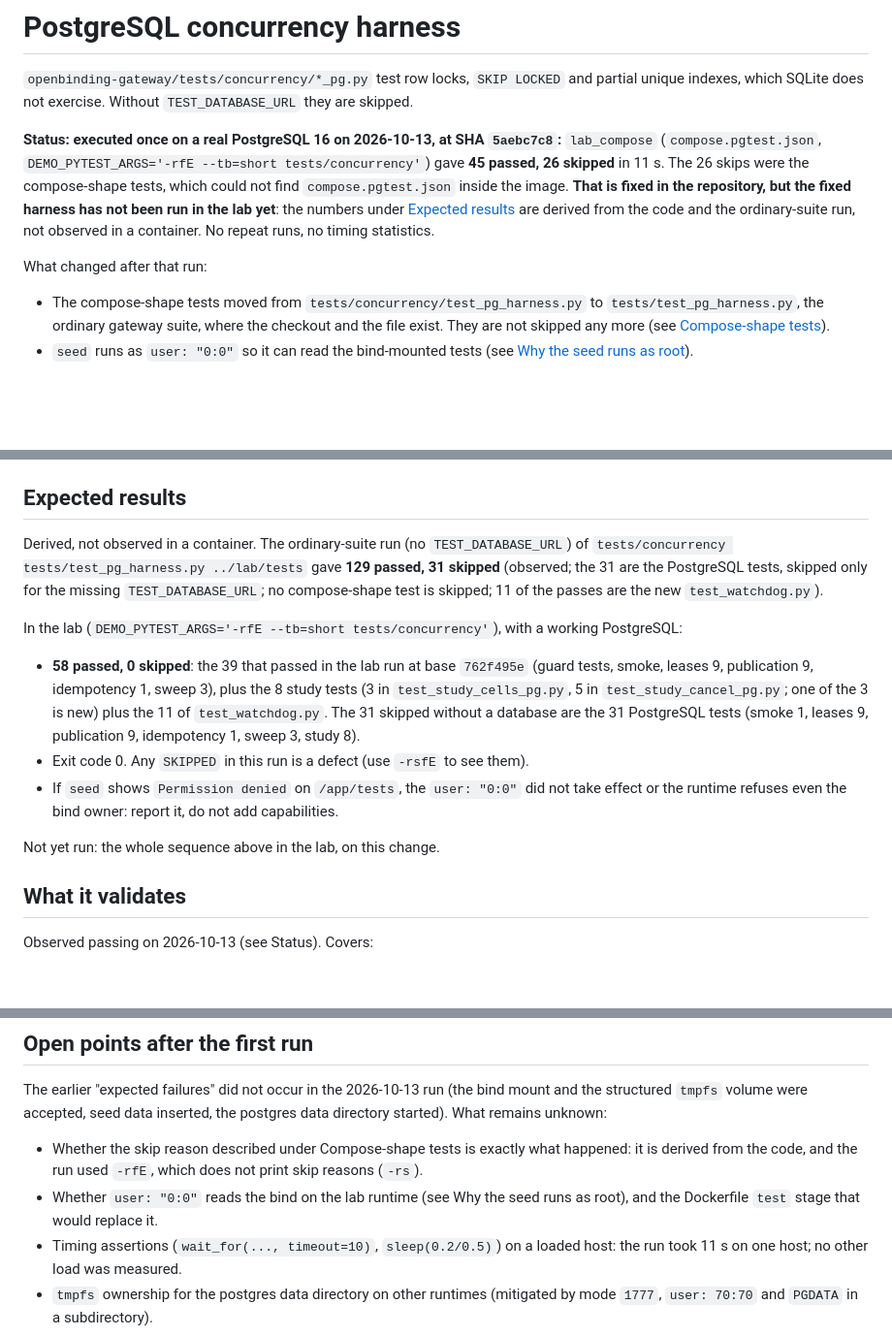
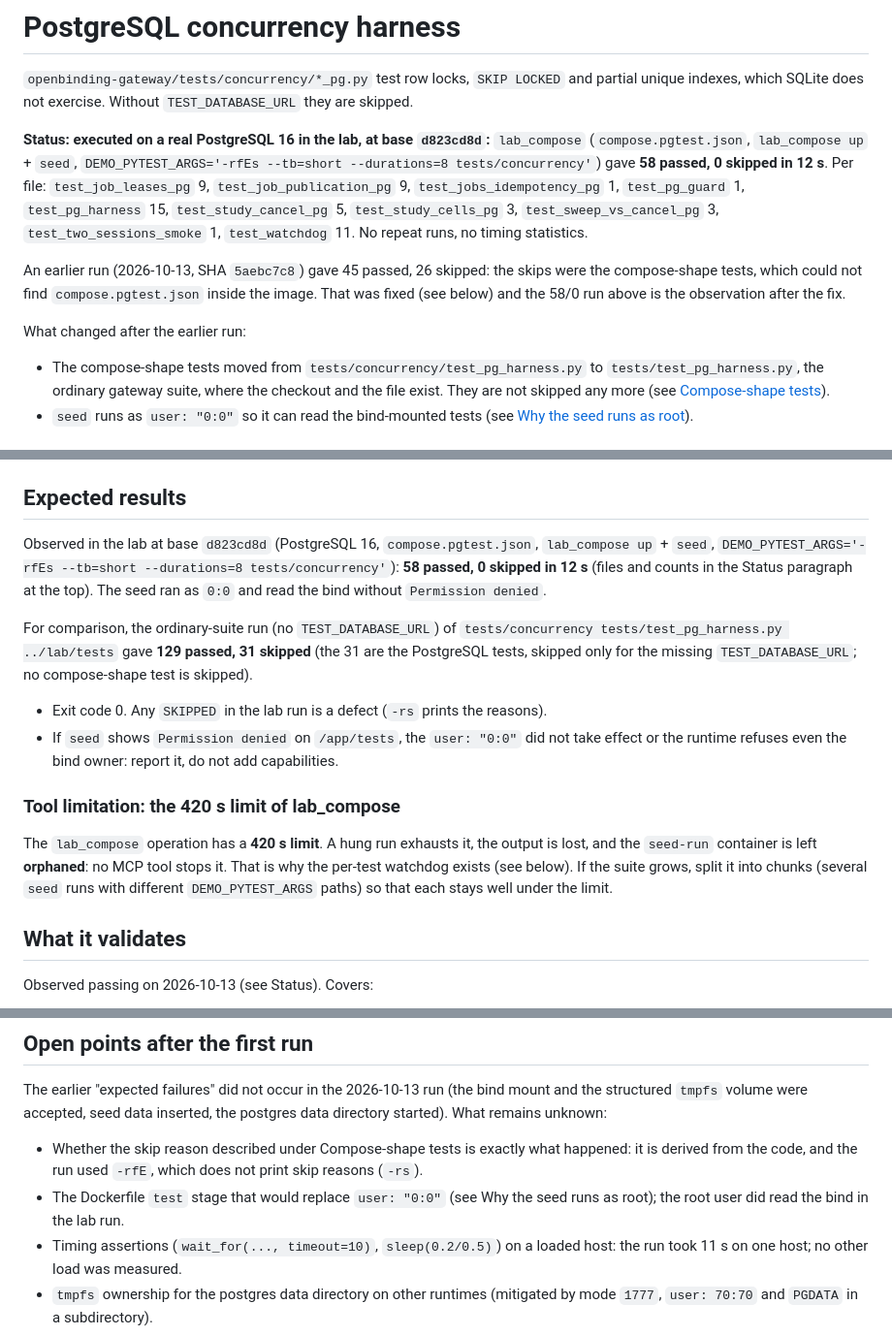
Before and after one commit to isa-group/OpenBinding, a Markdown page: docs/qa/PG_HARNESS.md, 3 parts joined by grey strips. Shown at 97% size. Rendered like a GitHub page; blank space fills up the shorter version.

Commit message:
Complete task e1b94549840243e1

```diff
--- a/docs/qa/PG_HARNESS.md
+++ b/docs/qa/PG_HARNESS.md
@@ -4,15 +4,19 @@
 and partial unique indexes, which SQLite does not exercise. Without
 `TEST_DATABASE_URL` they are skipped.
 
-**Status: executed once on a real PostgreSQL 16 on 2026-10-13, at SHA `5aebc7c8`:**
-`lab_compose` (`compose.pgtest.json`, `DEMO_PYTEST_ARGS='-rfE --tb=short tests/concurrency'`)
-gave **45 passed, 26 skipped** in 11 s. The 26 skips were the compose-shape tests, which could not
-find `compose.pgtest.json` inside the image. **That is fixed in the repository, but the fixed harness
-has not been run in the lab yet**: the numbers under [Expected results](#expected-results) are
-derived from the code and the ordinary-suite run, not observed in a container. No repeat runs, no
-timing statistics.
+**Status: executed on a real PostgreSQL 16 in the lab, at base `d823cd8d`:** `lab_compose`
+(`compose.pgtest.json`, `lab_compose up` + `seed`,
+`DEMO_PYTEST_ARGS='-rfEs --tb=short --durations=8 tests/concurrency'`) gave
+**58 passed, 0 skipped in 12 s**. Per file: `test_job_leases_pg` 9, `test_job_publication_pg` 9,
+`test_jobs_idempotency_pg` 1, `test_pg_guard` 1, `test_pg_harness` 15, `test_study_cancel_pg` 5,
+`test_study_cells_pg` 3, `test_sweep_vs_cancel_pg` 3, `test_two_sessions_smoke` 1,
+`test_watchdog` 11. No repeat runs, no timing statistics.
 
-What changed after that run:
+An earlier run (2026-10-13, SHA `5aebc7c8`) gave 45 passed, 26 skipped: the skips were the
+compose-shape tests, which could not find `compose.pgtest.json` inside the image. That was fixed
+(see below) and the 58/0 run above is the observation after the fix.
+
+What changed after the earlier run:
 
 - The compose-shape tests moved from `tests/concurrency/test_pg_harness.py` to
   `tests/test_pg_harness.py`, the ordinary gateway suite, where the checkout and the file exist.
@@ -240,23 +247,26 @@ audit event.
 
 ## Expected results
 
-Derived, not observed in a container. The ordinary-suite run (no `TEST_DATABASE_URL`) of
+Observed in the lab at base `d823cd8d` (PostgreSQL 16, `compose.pgtest.json`, `lab_compose up` +
+`seed`, `DEMO_PYTEST_ARGS='-rfEs --tb=short --durations=8 tests/concurrency'`):
+**58 passed, 0 skipped in 12 s** (files and counts in the Status paragraph at the top). The seed ran as
+`0:0` and read the bind without `Permission denied`.
+
+For comparison, the ordinary-suite run (no `TEST_DATABASE_URL`) of
 `tests/concurrency tests/test_pg_harness.py ../lab/tests` gave **129 passed, 31 skipped**
-(observed; the 31 are the PostgreSQL tests, skipped only for the missing `TEST_DATABASE_URL`; no
-compose-shape test is skipped; 11 of the passes are the new `test_watchdog.py`).
+(the 31 are the PostgreSQL tests, skipped only for the missing `TEST_DATABASE_URL`; no
+compose-shape test is skipped).
 
-In the lab (`DEMO_PYTEST_ARGS='-rfE --tb=short tests/concurrency'`), with a working PostgreSQL:
-
-- **58 passed, 0 skipped**: the 39 that passed in the lab run at base `762f495e` (guard tests, smoke,
-  leases 9, publication 9, idempotency 1, sweep 3), plus the 8 study tests (3 in `test_study_cells_pg.py`,
-  5 in `test_study_cancel_pg.py`; one of the 3 is new) plus the 11 of `test_watchdog.py`. The 31 skipped
-  without a database are the 31 PostgreSQL tests (smoke 1, leases 9, publication 9, idempotency 1,
-  sweep 3, study 8).
-- Exit code 0. Any `SKIPPED` in this run is a defect (use `-rsfE` to see them).
+- Exit code 0. Any `SKIPPED` in the lab run is a defect (`-rs` prints the reasons).
 - If `seed` shows `Permission denied` on `/app/tests`, the `user: "0:0"` did not take effect
   or the runtime refuses even the bind owner: report it, do not add capabilities.
 
-Not yet run: the whole sequence above in the lab, on this change.
+### Tool limitation: the 420 s limit of lab_compose
+
+The `lab_compose` operation has a **420 s limit**. A hung run exhausts it, the output is lost, and
+the `seed-run` container is left **orphaned**: no MCP tool stops it. That is why the per-test
+watchdog exists (see below). If the suite grows, split it into chunks (several `seed` runs with
+different `DEMO_PYTEST_ARGS` paths) so that each stays well under the limit.
 
 ## What it validates
 
@@ -284,8 +294,8 @@ postgres data directory started). What remains unknown:
 
 - Whether the skip reason described under Compose-shape tests is exactly what happened: it
   is derived from the code, and the run used `-rfE`, which does not print skip reasons (`-rs`).
-- Whether `user: "0:0"` reads the bind on the lab runtime (see Why the seed runs as root), and
-  the Dockerfile `test` stage that would replace it.
+- The Dockerfile `test` stage that would replace `user: "0:0"` (see Why the seed runs as root);
+  the root user did read the bind in the lab run.
 - Timing assertions (`wait_for(..., timeout=10)`, `sleep(0.2/0.5)`) on a loaded
   host: the run took 11 s on one host; no other load was measured.
 - `tmpfs` ownership for the postgres data directory on other runtimes (mitigated
```
Also changed, not shown: other parts of docs/qa/PG_HARNESS.md (+3 -0 lines).
